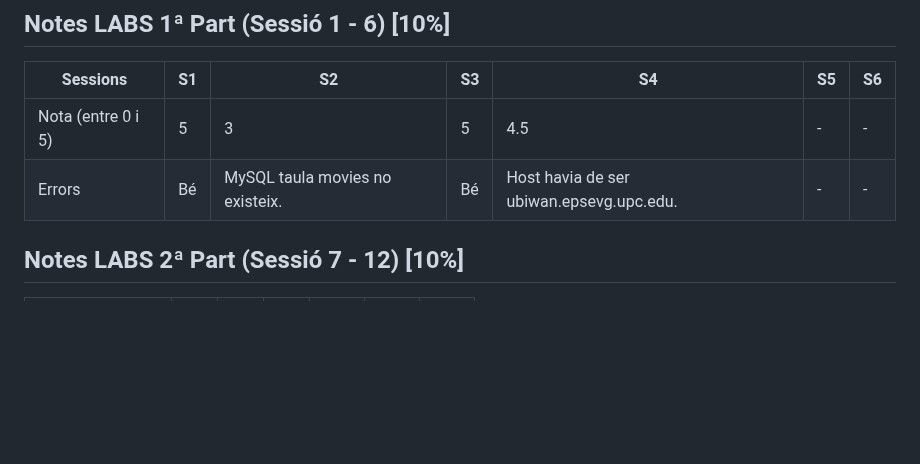
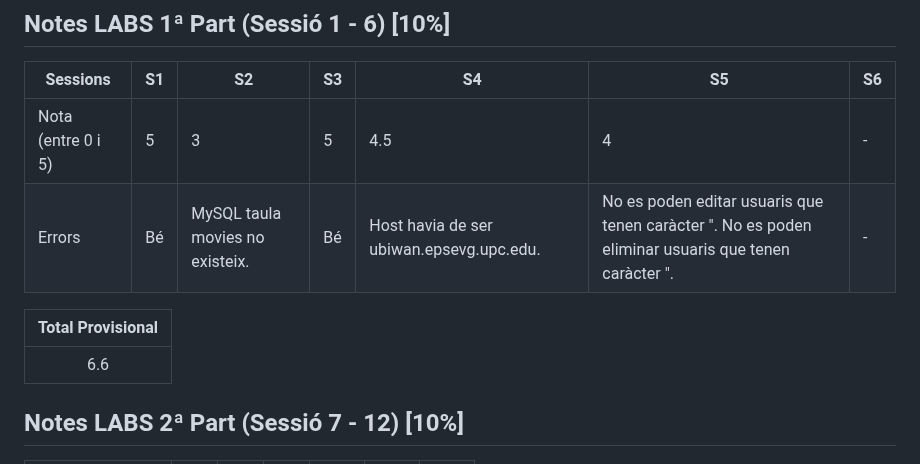
Before and after one commit to artHub-j/dabd-apunts-artuaragon, a Markdown page: README.md, the part around the change. Rendered like a GitHub page; blank space fills up the shorter version.

```diff
--- a/README.md
+++ b/README.md
@@ -25,8 +25,12 @@ Apunts de l'assignatura DABD a la UPC. LAB + TEO.
 
 | Sessions           |S1| S2                               | S3 | S4 | S5 | S6 |
 |--------------------|--|----------------------------------|----|----|----|----|
-| Nota (entre 0 i 5) |5 |3                                | 5  | 4.5  | -  | -  |
-| Errors             |Bé|MySQL taula movies no existeix.  | Bé | Host havia de ser ubiwan.epsevg.upc.edu. | -  | -  |
+| Nota (entre 0 i 5) |5 |3                                | 5  | 4.5  | 4  | -  |
+| Errors             |Bé|MySQL taula movies no existeix.  | Bé | Host havia de ser ubiwan.epsevg.upc.edu. | No es poden editar usuaris que tenen caràcter ". No es poden eliminar usuaris que tenen caràcter ".   | -  |
+
+|Total Provisional|
+|:---:|
+|6.6|
 
 ## Notes LABS 2ª Part (Sessió 7 - 12) [10%]
 
```
